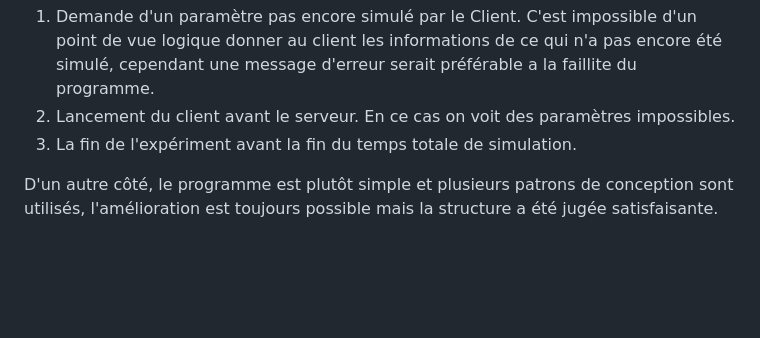
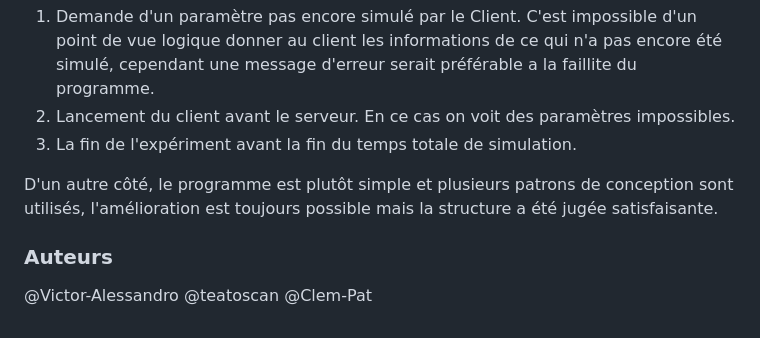
Before and after one commit to Clem-Pat/Bio_reactor_emulator, a Markdown page: README.md, the part around the change. Drawn GitHub-style; blank space fills up the shorter version.

```diff
--- a/README.md
+++ b/README.md
@@ -32,3 +32,9 @@ Par dessin, le programme présente des problèmes en quelques cas:
 3. La fin de l'expériment avant la fin du temps totale de simulation.
 
 D'un autre côté, le programme est plutôt simple et plusieurs patrons de conception sont utilisés, l'amélioration est toujours possible mais la structure a été jugée satisfaisante.
+
+### Auteurs
+
+@Victor-Alessandro
+@teatoscan
+@Clem-Pat
```
